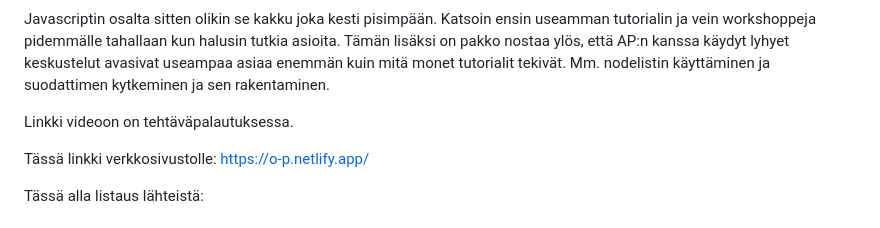
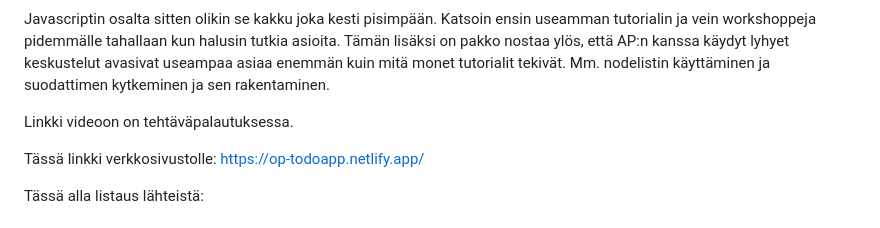
Before and after one commit to 0llipu/Projekti-1-Dom-skriptaus, a Markdown page: README.md, the part around the change. Rendered like a GitHub page.

```diff
--- a/README.md
+++ b/README.md
@@ -8,7 +8,7 @@ Tämän lisäksi on pakko nostaa ylös, että AP:n kanssa käydyt lyhyet keskust
 
 Linkki videoon on tehtäväpalautuksessa.
 
-Tässä linkki verkkosivustolle: https://o-p.netlify.app/
+Tässä linkki verkkosivustolle: https://op-todoapp.netlify.app/
 
 Tässä alla listaus lähteistä:
 
```
